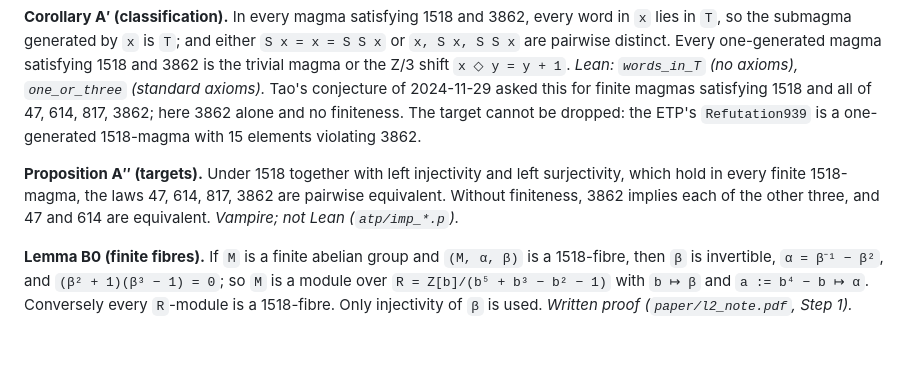
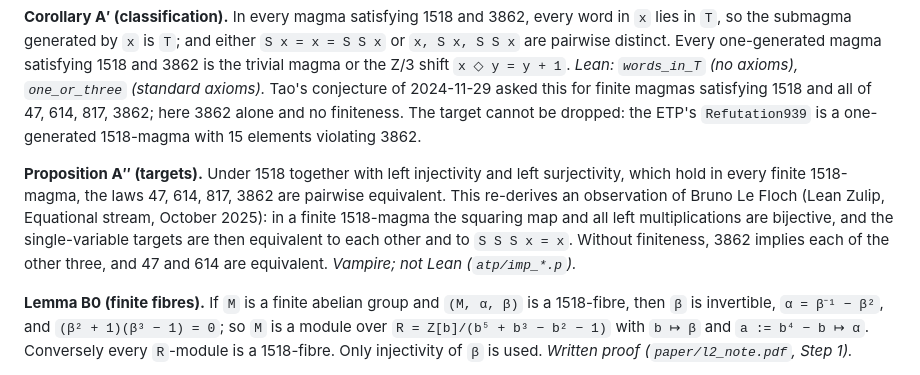
Before and after one commit to carlok/magma-1518-obstruction-lean, a Markdown page: README.md, the part around the change. Rendered like a GitHub page; blank space fills up the shorter version.

Commit message:
Credit Le Floch's finiteness observation behind Proposition A″
Co-Authored-By: Claude Fable 5.1 <noreply@anthropic.com>

```diff
--- a/README.md
+++ b/README.md
@@ -15,7 +15,7 @@ Notation. Laws are numbered as in the ETP (`teorth/equational_theories` @ `88088
 
 **Corollary A′ (classification).** In every magma satisfying 1518 and 3862, every word in `x` lies in `T`, so the submagma generated by `x` is `T`; and either `S x = x = S S x` or `x, S x, S S x` are pairwise distinct. Every one-generated magma satisfying 1518 and 3862 is the trivial magma or the Z/3 shift `x ◇ y = y + 1`. *Lean: `words_in_T` (no axioms), `one_or_three` (standard axioms).* Tao's conjecture of 2024-11-29 asked this for finite magmas satisfying 1518 and all of 47, 614, 817, 3862; here 3862 alone and no finiteness. The target cannot be dropped: the ETP's `Refutation939` is a one-generated 1518-magma with 15 elements violating 3862.
 
-**Proposition A″ (targets).** Under 1518 together with left injectivity and left surjectivity, which hold in every finite 1518-magma, the laws 47, 614, 817, 3862 are pairwise equivalent. Without finiteness, 3862 implies each of the other three, and 47 and 614 are equivalent. *Vampire; not Lean (`atp/imp_*.p`).*
+**Proposition A″ (targets).** Under 1518 together with left injectivity and left surjectivity, which hold in every finite 1518-magma, the laws 47, 614, 817, 3862 are pairwise equivalent. This re-derives an observation of Bruno Le Floch (Lean Zulip, Equational stream, October 2025): in a finite 1518-magma the squaring map and all left multiplications are bijective, and the single-variable targets are then equivalent to each other and to `S S S x = x`. Without finiteness, 3862 implies each of the other three, and 47 and 614 are equivalent. *Vampire; not Lean (`atp/imp_*.p`).*
 
 **Lemma B0 (finite fibres).** If `M` is a finite abelian group and `(M, α, β)` is a 1518-fibre, then `β` is invertible, `α = β⁻¹ − β²`, and `(β² + 1)(β³ − 1) = 0`; so `M` is a module over `R = Z[b]/(b⁵ + b³ − b² − 1)` with `b ↦ β` and `a := b⁴ − b ↦ α`. Conversely every `R`-module is a 1518-fibre. Only injectivity of `β` is used. *Written proof (`paper/l2_note.pdf`, Step 1).*
 
```
